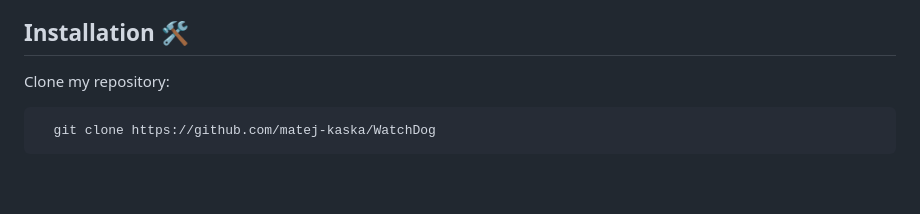
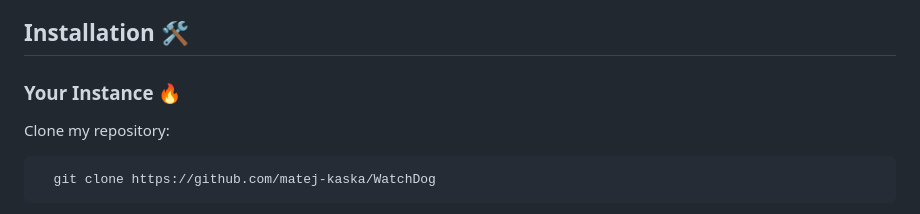
Before and after one commit to matej-kaska/WatchDog, a Markdown page: README.md, the part around the change. Rendered like a GitHub page; blank space fills up the shorter version.

Commit message:
add title

```diff
--- a/README.md
+++ b/README.md
@@ -21,6 +21,8 @@ WatchDog is a simple application designed to monitor the availability of website
 - Insights and Analytics: WatchDog offers insights and analytics regarding website availability, downtime frequency, and performance metrics. These reports help users gain a comprehensive understanding of their website's performance and identify areas for improvement.
 
 ## Installation 🛠
+
+### Your Instance 🔥
 
 Clone my repository:
 
```
